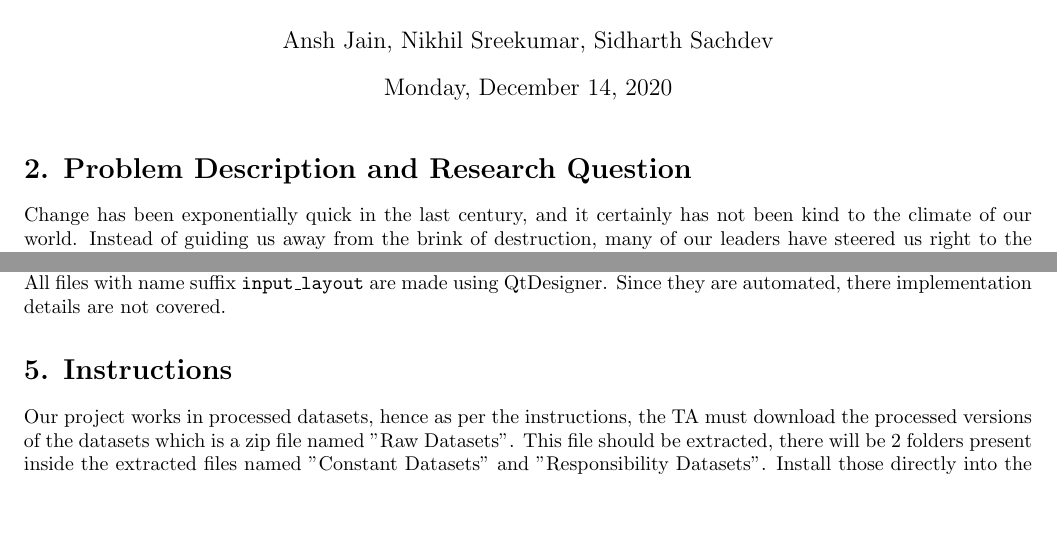
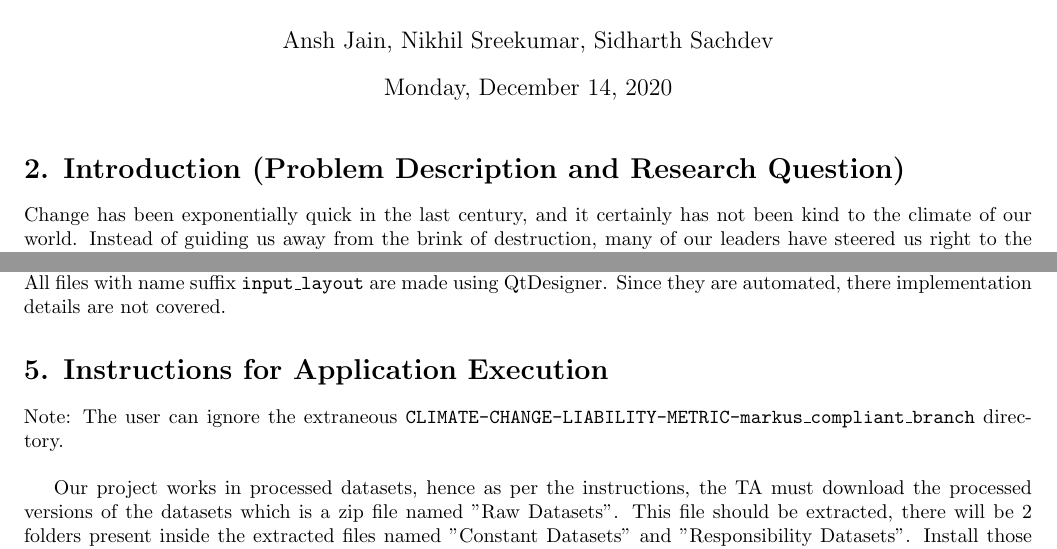
Before and after one commit to torgmasan/CLIMATE-CHANGE-LIABILITY-METRIC, a LaTeX document (project_report.tex): two parts of pages 1 and 3 of 9, joined at a grey line, cut so that both start at the same text, the shorter picture padded with empty space. Compiled offline with pdfLaTeX.

Commit message:
All Done Fully Complete.

```diff
--- a/project_report.tex
+++ b/project_report.tex
@@ -12,7 +12,7 @@
 \begin{document}
     \maketitle
 
-    \section*{2. Problem Description and Research Question}
+    \section*{2. Introduction (Problem Description and Research Question)}
 
     Change has been exponentially quick in the last century, and it certainly has not been kind to the climate of our world. Instead of guiding us away from the brink of destruction, many of our leaders have steered us right to the tipping point. Our problem is that some very privileged people are allowed to make decisions that adversely affect the entire planet. We have decided to research how various factors contribute to the individual impact of a nation on the worsening climate of the earth. We want to quantitatively find out how much each country is responsible for climate change.\newline
 
@@ -141,7 +141,9 @@
     All files with name suffix \texttt{input\_layout} are made using QtDesigner. Since they are automated,
     there implementation details are not covered.
 
-    \section*{5. Instructions}
+    \section*{5. Instructions for Application Execution}
+    Note: The user can ignore the extraneous \texttt{CLIMATE-CHANGE-LIABILITY-METRIC-markus\_compliant\_branch} directory.\newline
+
     Our project works in processed datasets, hence as per the instructions, the TA must download the processed versions
     of the datasets which is a zip file named "Raw Datasets". This file should be extracted, there will be 2 folders present
     inside the extracted files named "Constant Datasets" and "Responsibility Datasets". Install those directly into the project.\newline
```
Also changed, not shown: project_report.pdf, project_report.tex (2 more changed lines).
